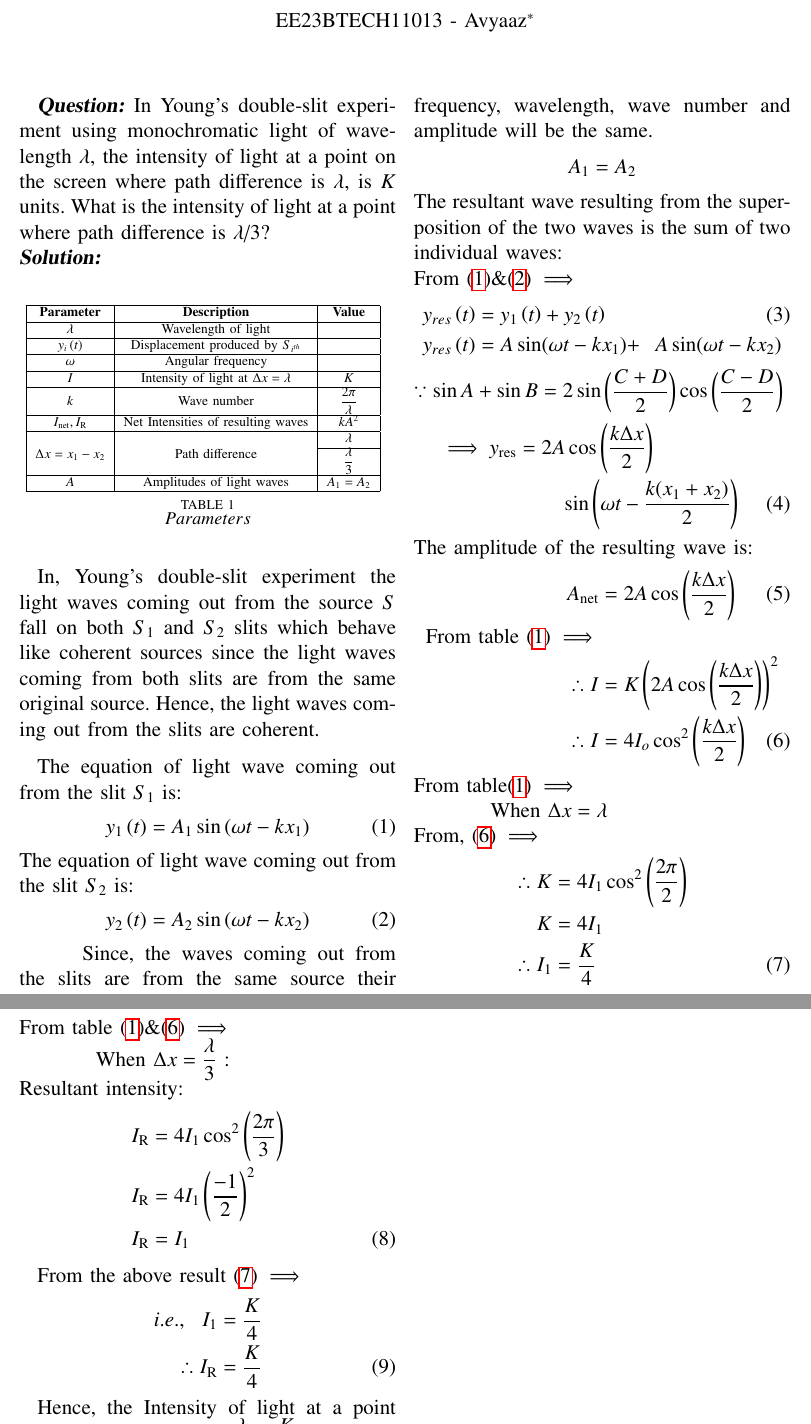
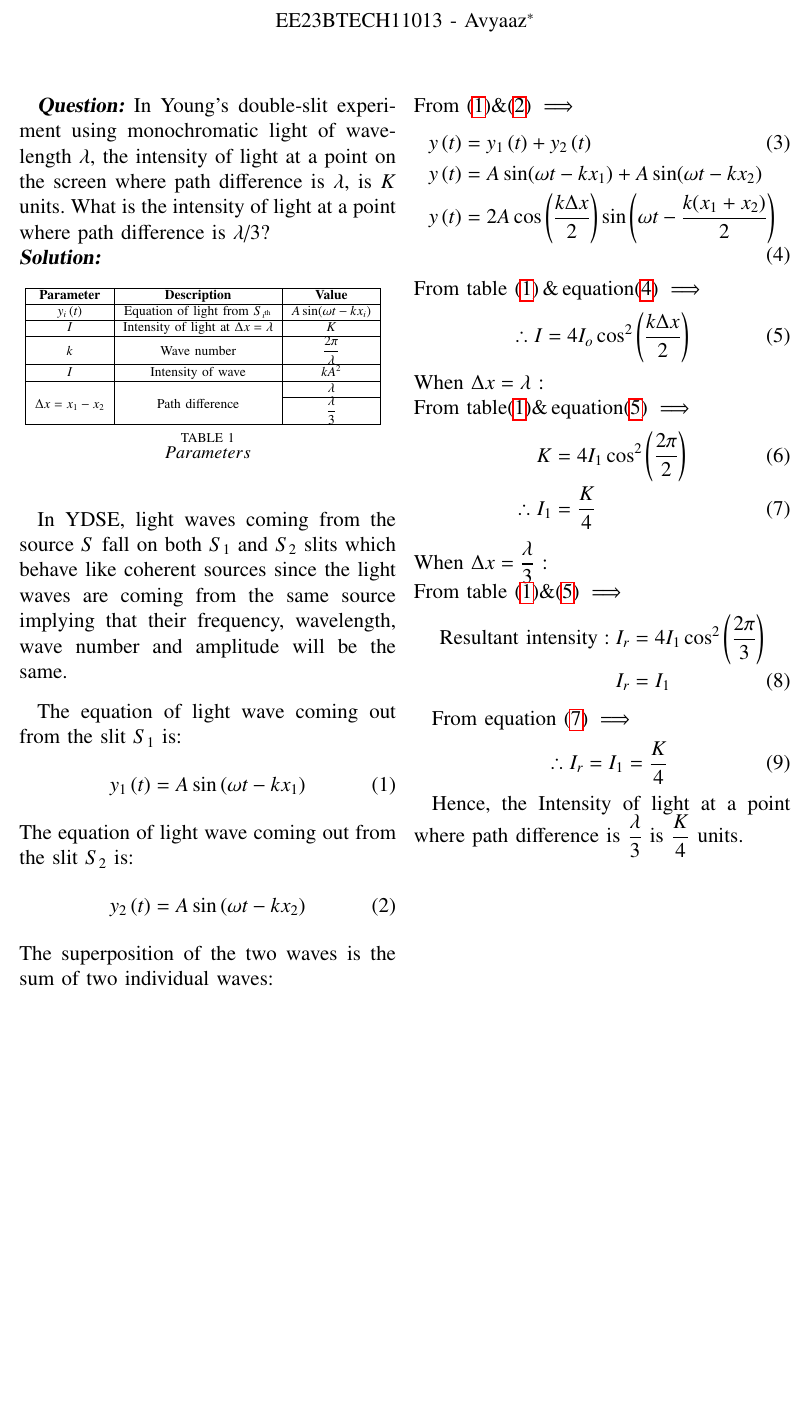
Before and after one commit to Avyaaz13/EE1205, a LaTeX paper (assign1/main.tex, which reads assign1/tables/table.tex): two parts of pages 1 and 2 of 2 before the commit and part of the page after it, the two joined at a grey line, cut so that both start at the same text, the shorter picture padded with empty space. Compiled offline with pdfLaTeX.

Commit message:
modified commit

```diff
--- a/assign1/main.tex
+++ b/assign1/main.tex
@@ -59,7 +60,7 @@
 \large\textbf{\textsl{Question:}}
 In Young’s double-slit experiment using monochromatic light of wavelength $\lambda$, the intensity of light at a point on the screen where path difference is $\lambda$, is $K$ units. What is the intensity of light at a
 point where path difference is $\lambda$/3?\\
-\large\textbf{\textsl{Solution:}}\\
+\large\textbf{\textsl{Solution:}}
 \begin{table}[htbp]
 \centering
 \input{tables/table}
@@ -80,66 +81,57 @@ point where path difference is $\lambda$/3?\\
 %  \text{phase} = \phi &= \omega t - kx \nonumber
 %  \end{align}
 
-In, Young's double-slit experiment the light waves coming out from the source $S$ fall on both $S_1$ and $S_2$ slits which behave like coherent sources since the light waves coming from both slits are from the same original source. Hence, the light waves coming out from the slits are coherent.
+In YDSE, light waves coming from the source $S$ fall on both $S_1$ and $S_2$ slits which behave like coherent sources since the light waves are coming from the same source implying that their frequency, wavelength, wave number and amplitude will be the same.
 
 \vspace{0.3cm}
 
 The equation of light wave coming out from the slit $S_1$ is:
 \begin{align}
-    y_1\brak{t} = A_1\sin{(\omega t - kx_1)} \label{phase_1}
+    y_1\brak{t} = A\sin{(\omega t - kx_1)} \label{phase_1}
 \end{align}
 The equation of light wave coming out from the slit $S_2$ is:
 \begin{align}
-     y_2\brak{t} = A_2\sin{(\omega t - kx_2)} \label{phase_2}
+     y_2\brak{t} = A\sin{(\omega t - kx_2)} \label{phase_2}
 \end{align}
-
-\hspace*{0.8cm} Since, the waves coming out from the slits are from the same source their frequency, wavelength, wave number and amplitude will be the same.
-\begin{center}
-    $A_1 = A_2$ \\
-\end{center}
-The resultant wave resulting from the superposition of the two waves is the sum of two individual waves: \\
+The superposition of the two waves is the sum of two individual waves: \\
 From $\eqref{phase_1} \& \eqref{phase_2} \implies$
 \begin{align}
-y_{res}\brak{t} &= y_1\brak{t} + y_2\brak{t}  \\
-y_{res}\brak{t} &= A\sin({\omega t - kx_1})  + &A\sin({ \omega t - kx_2}) \nonumber
+y\brak{t} &= y_1\brak{t} + y_2\brak{t}  \\
+y\brak{t} &= A\sin({\omega t - kx_1})  + A\sin({ \omega t - kx_2}) \nonumber \\
+y\brak{t} &=  2A\cos\left(\dfrac{k\Delta x}{2}\right)\sin\left(\omega t - \dfrac{k(x_1+x_2)}{2} \right) \label{superpos}
 \end{align}
- $ \because \sin{A} + \sin{B} = 2\sin\left(\dfrac{C+D}{2}\right) \cos\left(\dfrac{C-D}{2}\right) $
+%% $ \because \sin{A} + \sin{B} = 2\sin\left(\dfrac{C+D}{2}\right) \cos\left(\dfrac{C-D}{2}\right) $
+%\begin{align}
+% y\brak{t} =  2A\cos\left(\dfrac{k\Delta x}{2}\right) \nonumber \hspace*{2cm} \\ \quad \sin\left(\omega t - \dfrac{k(x_1+x_2)}{2} \right) \label{superpos}
+%  \end{align}
+$\text{From table }\eqref{tab:parameters}\, \& \,\text{equation}\eqref{superpos} \implies $
 \begin{align}
- \implies y_\text{res} =  2A\cos\left(\dfrac{k\Delta x}{2}\right) \nonumber \hspace*{2cm} \\ \quad \sin\left(\omega t - \dfrac{k(x_1+x_2)}{2} \right)
- \end{align}
-The amplitude of the resulting wave is:
-\begin{align}
-A_\text{net} &= 2A\cos\left(\dfrac{k\Delta x}{2}\right)  \\
-%I &= KA^2_\text{net} \\
-\text{From table }\eqref{tab:parameters} \implies \nonumber \\
-\therefore I &= K\left(2A\cos\left(\dfrac{k\Delta x}{2}\right)\right)^2 \nonumber\\
+%\therefore I &= K\left(2A\cos\left(\dfrac{k\Delta x}{2}\right)\right)^2 \nonumber\\
 %%I &= 4KA^2\cos^2\left(\dfrac{k(x_2 - x_1) }{2}\right) \nonumber \\
 \therefore I &= 4I_o\cos^2\left(\dfrac{k\Delta x}{2}\right)  \label{intensity}
 \end{align}
-From table$ \eqref{tab:parameters} \implies$ \\
- \hspace*{1.8cm}When $\Delta x = \lambda$ \\
+When $\Delta x = \lambda$ : \\
+From table$ \eqref{tab:parameters} \& \,\text{equation}\eqref{intensity} \implies$
 %%$\because I_{\text{net}} = K$ \\
-From, $\eqref{intensity} \implies$
 \begin{align}
-   \therefore K &= 4I_1\cos^2\left(\dfrac{2\pi}{2}\right) \nonumber \\
-    K &= 4I_1 \nonumber \\
- \therefore    I_1&=\dfrac{K}{4} \label{eq}
+  K &= 4I_1\cos^2\left(\dfrac{2\pi}{2}\right)  \\
+  %  K &= 4I_1 \nonumber
+ \therefore I_1&=\dfrac{K}{4} \label{eq}
 \end{align}
-From table $\eqref{tab:parameters} \& \eqref{intensity} \implies$ \\
-\hspace*{1.8cm}When $\Delta x = \dfrac{\lambda}{3}$ : \\
-Resultant intensity:
+When $\Delta x = \dfrac{\lambda}{3}$ : \\
+From table $\eqref{tab:parameters} \& \eqref{intensity} \implies$
 \begin{align}
-I_{\text{R}} &= 4I_1\cos^2\left(\dfrac{2\pi}{3}\right) \nonumber  \\
-I_{\text{R}} &= 4I_1\left(\dfrac{-1}{2}\right)^2\nonumber \\
+\text{Resultant intensity}:I_r &= 4I_1\cos^2\left(\dfrac{2\pi}{3}\right) \nonumber  \\
+%%I &= 4I_1\left(\dfrac{-1}{2}\right)^2\nonumber \\
 %%I_{\text{R}} &= 4I_1\left(\dfrac{1}{4}\right)\nonumber \\
-I_{\text{R}} &= I_1
+I_r &= I_1
 \end{align}
 
-From the above result $ \eqref{eq} \implies$
+From equation $ \eqref{eq} \implies$
 \hspace*{0.5cm}
 \begin{align}
-i.e.,  \,\,\,\, I_1 &= \dfrac{K}{4} \nonumber \\
-\therefore I_{\text{R}} &= \dfrac{K}{4}
+ \,\,\,\, \therefore I_r &= I_1 =\dfrac{K}{4}
+%\therefore I &= \dfrac{K}{4}
 \end{align}
 
 Hence, the Intensity of light at a point where path difference is $\dfrac{\lambda}{3}$ is $\dfrac{K}{4}$ units.
--- a/assign1/tables/table.tex
+++ b/assign1/tables/table.tex
@@ -2,22 +2,16 @@
 \hline
    \textbf{Parameter}  &\textbf{Description} &\textbf{Value} \\
 \hline
-     $\lambda$ & Wavelength of light &\\
-\hline
-$y_i\brak{t}$ & Displacement produced by $S_{i^{th}}$  & \\
-\hline
-$\omega$ & Angular frequency & \\
+$y_i\brak{t}$ & Equation of light from $ S_{i^\text{th}}$ &  $A\sin(\omega t  - kx_i)$ \\
 \hline
 $I$ & Intensity of light at $\Delta x = \lambda$ &$K$ \\
 \hline
 $k $ & Wave number &$ \dfrac{2\pi}{\lambda}$  \\
 \hline
-$I_{\text{net}},I_{\text{R}} $& Net Intensities of resulting waves  &$ kA^2$  \\
+$I $&  Intensity of wave  &$ kA^2$  \\
 \hline
 \multirow{3}{*}{$\Delta x = x_1 - x_2$} & \multirow{3}{*}{Path difference} & $\lambda$ \\
 \cline {3-3}
 & & $\dfrac{\lambda}{3}$ \\
 \hline
-$A$ & Amplitudes of light waves & $A_1=A_2$\\
-\hline
 \end{tabular}
```
Also changed, not shown: assign1/main.pdf, assign1/main.tex (1 more changed lines), 2 other files.
